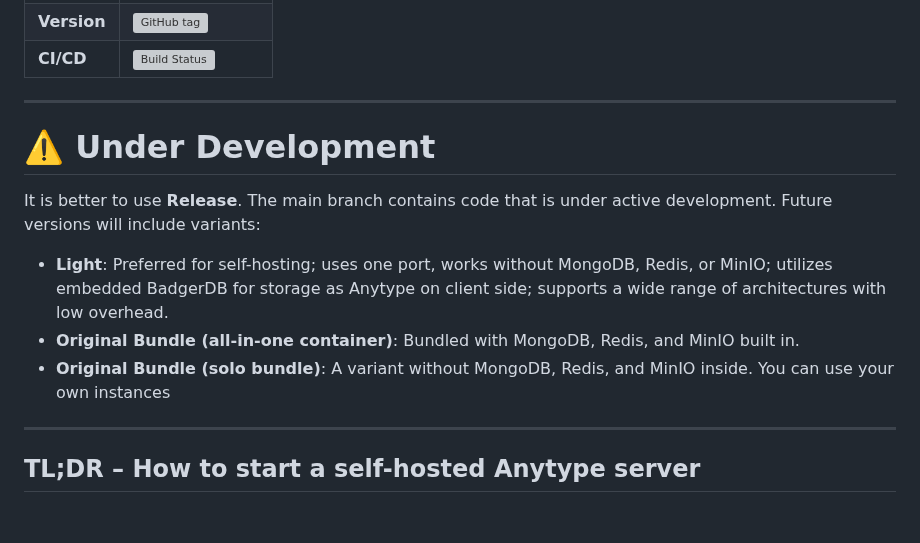
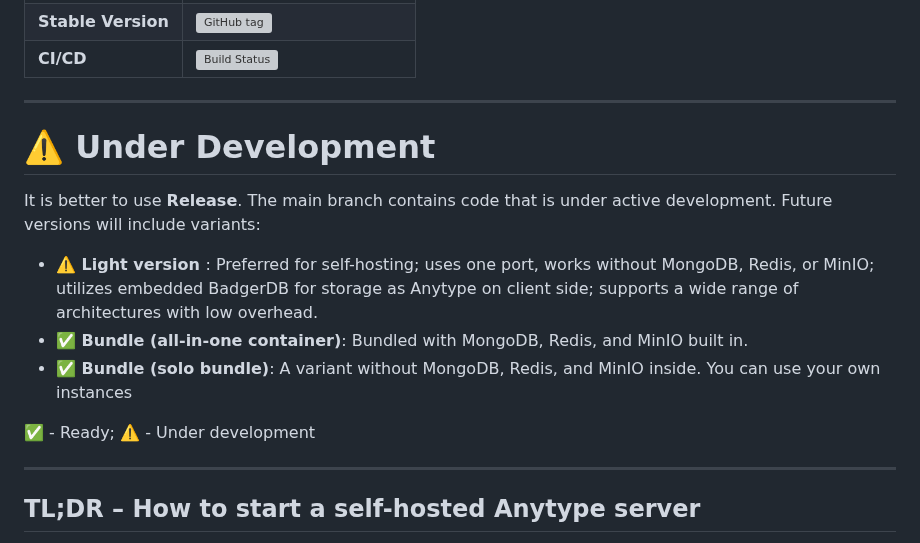
Before and after one commit to grishy/any-sync-bundle, a Markdown page: README.md, the part around one of its changes. GitHub-like rendering; blank space fills up the shorter version; grey boxes are pictures that could not be loaded.

Commit message:
docs: add marker for each version variant

```diff
--- a/README.md
+++ b/README.md
@@ -12,6 +12,6 @@
     </tr>
     <tr>
-      <td><strong>Version</strong></td>
+      <td><strong>Stable Version</strong></td>
       <td><a href="https://github.com/grishy/any-sync-bundle/tags"><img src="https://img.shields.io/github/v/tag/grishy/any-sync-bundle" alt="GitHub tag"></a></td>
     </tr>
     <tr>
@@ -27,10 +27,11 @@
   <h1 style="margin-top: 0; color: #ff7f0e;">⚠️ Under Development</h1>
   <p>It is better to use <b>Release</b>. The main branch contains code that is under active development. Future versions will include variants:</p>
   <ul>
-    <li><strong>Light</strong>: Preferred for self-hosting; uses one port, works without MongoDB, Redis, or MinIO; utilizes embedded BadgerDB for storage as Anytype on client side; supports a wide range of architectures with low overhead.</li>
-    <li><strong>Original Bundle (all-in-one container)</strong>: Bundled with MongoDB, Redis, and MinIO built in.</li>
-    <li><strong>Original Bundle (solo bundle)</strong>: A variant without MongoDB, Redis, and MinIO inside. You can use your own instances</li>
+    <li><strong>⚠️ Light version </strong>: Preferred for self-hosting; uses one port, works without MongoDB, Redis, or MinIO; utilizes embedded BadgerDB for storage as Anytype on client side; supports a wide range of architectures with low overhead.</li>
+    <li><strong>✅ Bundle (all-in-one container)</strong>: Bundled with MongoDB, Redis, and MinIO built in.</li>
+    <li><strong>✅ Bundle (solo bundle)</strong>: A variant without MongoDB, Redis, and MinIO inside. You can use your own instances</li>
   </ul>
+  ✅ - Ready; ⚠️ - Under development
 </div>
 
 ---
```
Also changed, not shown: other parts of README.md (+1 -1 lines).
